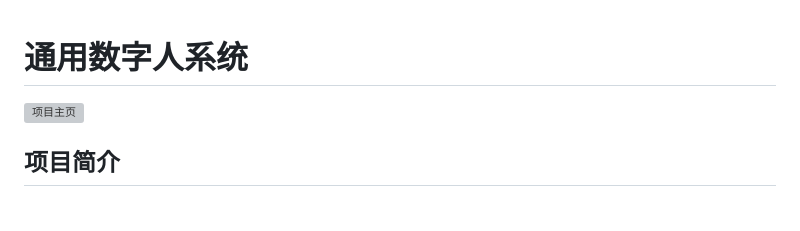
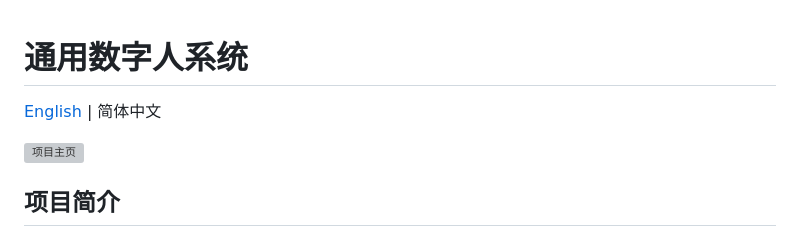
Before and after one commit to HansonJames/general_digital_human_system, a Markdown page: README.md, the part around the change. GitHub-like rendering; blank space fills up the shorter version; grey boxes are pictures that could not be loaded.

Commit message:
英文说明

```diff
--- a/README.md
+++ b/README.md
@@ -1,4 +1,6 @@
 # 通用数字人系统
+
+[English](README_EN.md) | 简体中文
 
 ![项目主页](项目主页.png)
 
```
